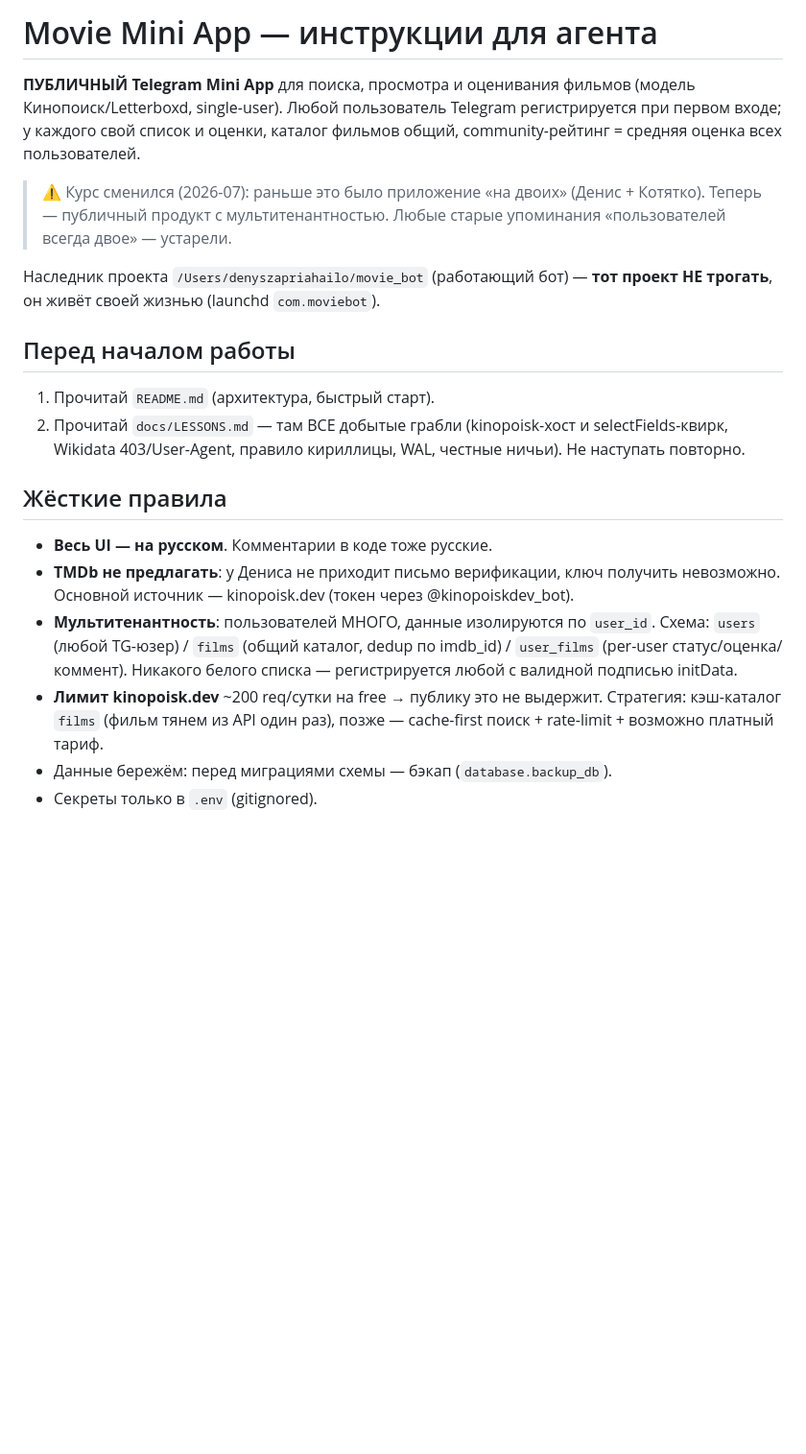
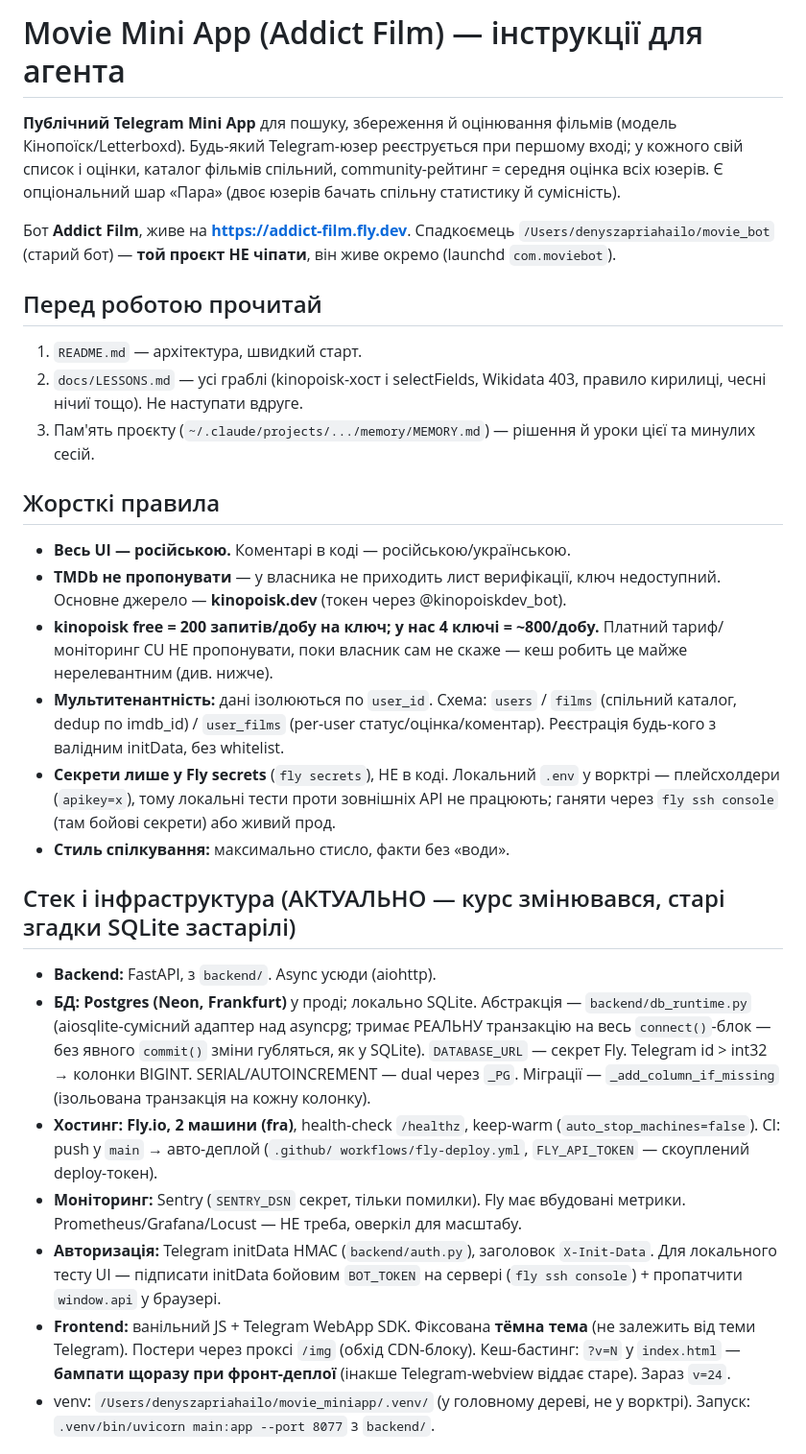
Before and after one commit to rexhug/addictfilm, a Markdown page: CLAUDE.md, the part around one of its changes. Shown at 96% size. Drawn GitHub-style; blank space fills up the shorter version.

Commit message:
docs(claude): переписую CLAUDE.md під актуальний стан (Postgres/Fly/колекції/статистика) + беклог
Co-Authored-By: Claude Opus 4.8 <noreply@anthropic.com>

```diff
--- a/CLAUDE.md
+++ b/CLAUDE.md
@@ -1,34 +1,57 @@
-# Movie Mini App — инструкции для агента
+# Movie Mini App (Addict Film) — інструкції для агента
 
-**ПУБЛИЧНЫЙ Telegram Mini App** для поиска, просмотра и оценивания фильмов
-(модель Кинопоиск/Letterboxd, single-user). Любой пользователь Telegram
-регистрируется при первом входе; у каждого свой список и оценки, каталог
-фильмов общий, community-рейтинг = средняя оценка всех пользователей.
+**Публічний Telegram Mini App** для пошуку, збереження й оцінювання фільмів
+(модель Кінопоїск/Letterboxd). Будь-який Telegram-юзер реєструється при першому
+вході; у кожного свій список і оцінки, каталог фільмів спільний,
+community-рейтинг = середня оцінка всіх юзерів. Є опціональний шар «Пара»
+(двоє юзерів бачать спільну статистику й сумісність).
 
-> ⚠️ Курс сменился (2026-07): раньше это было приложение «на двоих» (Денис +
-> Котятко). Теперь — публичный продукт с мультитенантностью. Любые старые
-> упоминания «пользователей всегда двое» — устарели.
+Бот **Addict Film**, живе на **https://addict-film.fly.dev**.
+Спадкоємець `/Users/denyszapriahailo/movie_bot` (старий бот) — **той проєкт НЕ
+чіпати**, він живе окремо (launchd `com.moviebot`).
 
-Наследник проекта `/Users/denyszapriahailo/movie_bot` (работающий бот) —
-**тот проект НЕ трогать**, он живёт своей жизнью (launchd `com.moviebot`).
+## Перед роботою прочитай
+1. `README.md` — архітектура, швидкий старт.
+2. `docs/LESSONS.md` — усі граблі (kinopoisk-хост і selectFields, Wikidata 403,
+   правило кирилиці, чесні нічиї тощо). Не наступати вдруге.
+3. Пам'ять проєкту (`~/.claude/projects/.../memory/MEMORY.md`) — рішення й уроки
+   цієї та минулих сесій.
 
-## Перед началом работы
-1. Прочитай `README.md` (архитектура, быстрый старт).
-2. Прочитай `docs/LESSONS.md` — там ВСЕ добытые грабли (kinopoisk-хост и
-   selectFields-квирк, Wikidata 403/User-Agent, правило кириллицы, WAL, честные ничьи).
-   Не наступать повторно.
+## Жорсткі правила
+- **Весь UI — російською.** Коментарі в коді — російською/українською.
+- **TMDb не пропонувати** — у власника не приходить лист верифікації, ключ
+  недоступний. Основне джерело — **kinopoisk.dev** (токен через @kinopoiskdev_bot).
+- **kinopoisk free = 200 запитів/добу на ключ; у нас 4 ключі = ~800/добу.**
+  Платний тариф/моніторинг CU НЕ пропонувати, поки власник сам не скаже — кеш
+  робить це майже нерелевантним (див. нижче).
+- **Мультитенантність:** дані ізолюються по `user_id`. Схема: `users` /
+  `films` (спільний каталог, dedup по imdb_id) / `user_films` (per-user
+  статус/оцінка/коментар). Реєстрація будь-кого з валідним initData, без whitelist.
+- **Секрети лише у Fly secrets** (`fly secrets`), НЕ в коді. Локальний `.env` у
+  ворктрі — плейсхолдери (`apikey=x`), тому локальні тести проти зовнішніх API
+  не працюють; ганяти через `fly ssh console` (там бойові секрети) або живий прод.
+- **Стиль спілкування:** максимально стисло, факти без «води».
 
-## Жёсткие правила
-- **Весь UI — на русском**. Комментарии в коде тоже русские.
-- **TMDb не предлагать**: у Дениса не приходит письмо верификации, ключ получить
-  невозможно. Основной источник — kinopoisk.dev (токен через @kinopoiskdev_bot).
-- **Мультитенантность**: пользователей МНОГО, данные изолируются по `user_id`.
-  Схема: `users` (любой TG-юзер) / `films` (общий каталог, dedup по imdb_id) /
-  `user_films` (per-user статус/оценка/коммент). Никакого белого списка —
-  регистрируется любой с валидной подписью initData.
-- **Лимит kinopoisk.dev** ~200 req/сутки на free → публику это не выдержит.
-  Стратегия: кэш-каталог `films` (фильм тянем из API один раз), позже —
-  cache-first поиск + rate-limit + возможно платный тариф.
-- Данные бережём: перед миграциями схемы — бэкап (`database.backup_db`).
-- Секреты только в `.env` (gitignored).
+## Стек і інфраструктура (АКТУАЛЬНО — курс змінювався, старі згадки SQLite застарілі)
+- **Backend:** FastAPI, з `backend/`. Async усюди (aiohttp).
+- **БД:** **Postgres (Neon, Frankfurt)** у проді; локально SQLite. Абстракція —
+  `backend/db_runtime.py` (aiosqlite-сумісний адаптер над asyncpg; тримає РЕАЛЬНУ
+  транзакцію на весь `connect()`-блок — без явного `commit()` зміни губляться,
+  як у SQLite). `DATABASE_URL` — секрет Fly. Telegram id > int32 → колонки BIGINT.
+  SERIAL/AUTOINCREMENT — dual через `_PG`. Міграції — `_add_column_if_missing`
+  (ізольована транзакція на кожну колонку).
+- **Хостинг:** **Fly.io, 2 машини (fra)**, health-check `/healthz`, keep-warm
+  (`auto_stop_machines=false`). CI: push у `main` → авто-деплой (`.github/
+  workflows/fly-deploy.yml`, `FLY_API_TOKEN` — скоуплений deploy-токен).
+- **Моніторинг:** Sentry (`SENTRY_DSN` секрет, тільки помилки). Fly має вбудовані
+  метрики. Prometheus/Grafana/Locust — НЕ треба, оверкіл для масштабу.
+- **Авторизація:** Telegram initData HMAC (`backend/auth.py`), заголовок
+  `X-Init-Data`. Для локального тесту UI — підписати initData бойовим `BOT_TOKEN`
+  на сервері (`fly ssh console`) + пропатчити `window.api` у браузері.
+- **Frontend:** ванільний JS + Telegram WebApp SDK. Фіксована **тёмна тема**
+  (не залежить від теми Telegram). Постери через проксі `/img` (обхід CDN-блоку).
+  Кеш-бастинг: `?v=N` у `index.html` — **бампати щоразу при фронт-деплої**
+  (інакше Telegram-webview віддає старе). Зараз `v=24`.
+- venv: `/Users/denyszapriahailo/movie_miniapp/.venv/` (у головному дереві, не
+  у ворктрі). Запуск: `.venv/bin/uvicorn main:app --port 8077` з `backend/`.
 
```
Also changed, not shown: other parts of CLAUDE.md (+53 -27 lines).
